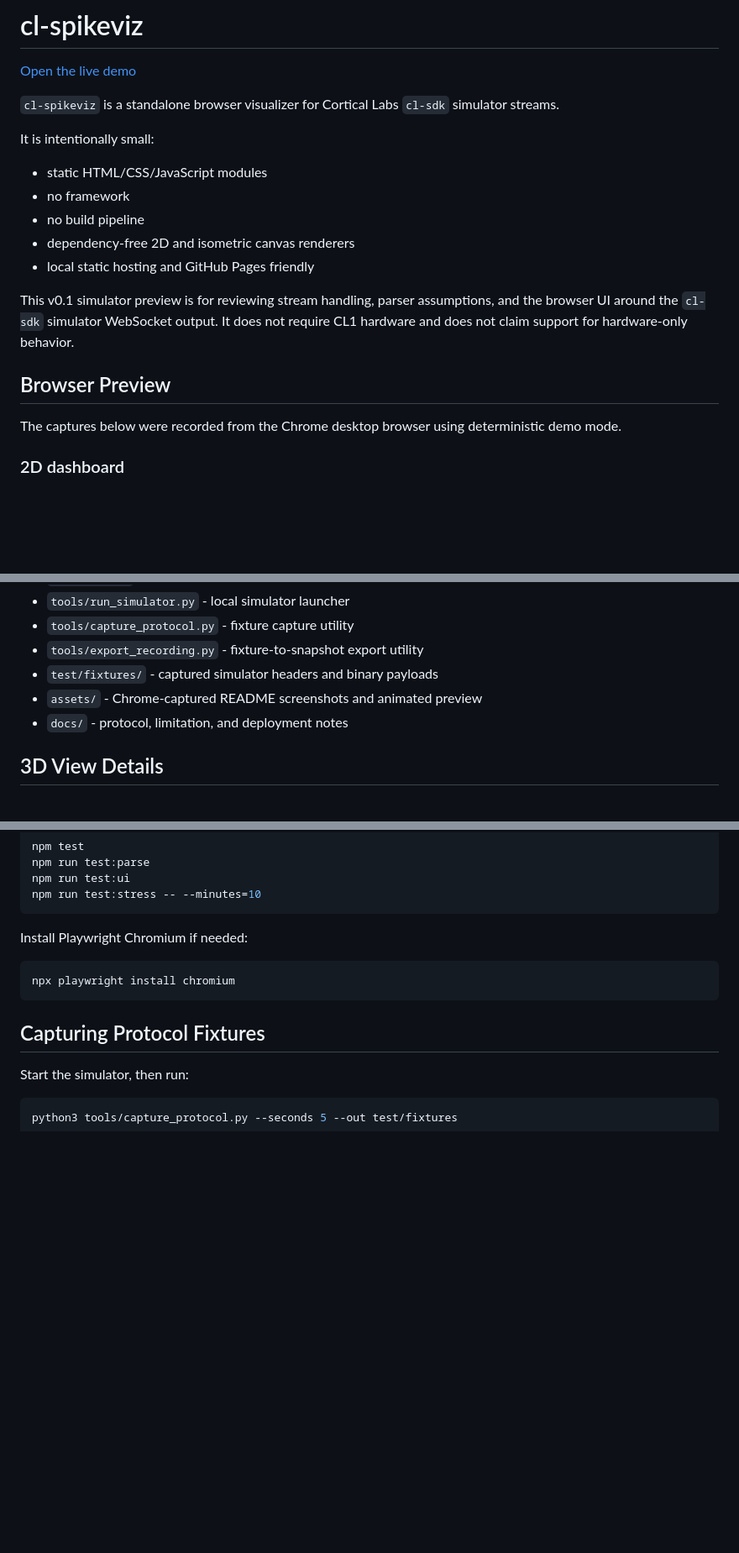
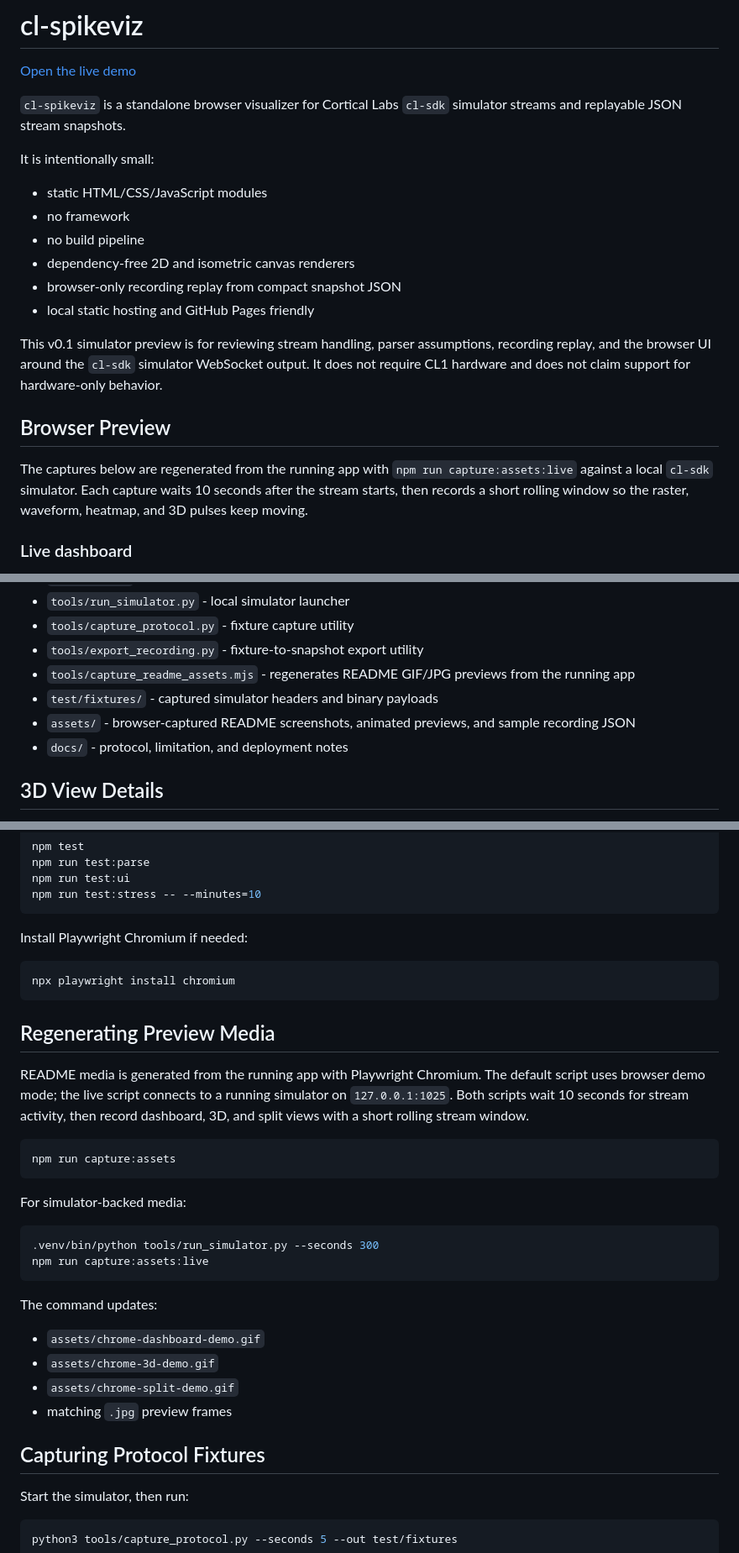
Before and after one commit to MikMikMiller/cl-spikeviz, a Markdown page: README.md, 3 parts joined by grey strips. Shown at 84% size. Rendered like a GitHub page; blank space fills up the shorter version.

Commit message:
docs: refresh project previews

````diff
--- a/README.md
+++ b/README.md
@@ -2,7 +2,7 @@
 
 [Open the live demo](https://mikmikmiller.github.io/cl-spikeviz/?demo=1)
 
-`cl-spikeviz` is a standalone browser visualizer for Cortical Labs `cl-sdk` simulator streams.
+`cl-spikeviz` is a standalone browser visualizer for Cortical Labs `cl-sdk` simulator streams and replayable JSON stream snapshots.
 
 It is intentionally small:
 
@@ -10,13 +10,14 @@ It is intentionally small:
 - no framework
 - no build pipeline
 - dependency-free 2D and isometric canvas renderers
+- browser-only recording replay from compact snapshot JSON
 - local static hosting and GitHub Pages friendly
 
-This v0.1 simulator preview is for reviewing stream handling, parser assumptions, and the browser UI around the `cl-sdk` simulator WebSocket output. It does not require CL1 hardware and does not claim support for hardware-only behavior.
+This v0.1 simulator preview is for reviewing stream handling, parser assumptions, recording replay, and the browser UI around the `cl-sdk` simulator WebSocket output. It does not require CL1 hardware and does not claim support for hardware-only behavior.
 
 ## Browser Preview
 
-The captures below were recorded from the Chrome desktop browser using deterministic demo mode.
+The captures below are regenerated from the running app with `npm run capture:assets:live` against a local `cl-sdk` simulator. Each capture waits 10 seconds after the stream starts, then records a short rolling window so the raster, waveform, heatmap, and 3D pulses keep moving.
 
-### 2D dashboard
+### Live dashboard
 
@@ -194,8 +198,9 @@ CL_SDK_WEBSOCKET_PORT=1025
 - `tools/run_simulator.py` - local simulator launcher
 - `tools/capture_protocol.py` - fixture capture utility
 - `tools/export_recording.py` - fixture-to-snapshot export utility
+- `tools/capture_readme_assets.mjs` - regenerates README GIF/JPG previews from the running app
 - `test/fixtures/` - captured simulator headers and binary payloads
-- `assets/` - Chrome-captured README screenshots and animated preview
+- `assets/` - browser-captured README screenshots, animated previews, and sample recording JSON
 - `docs/` - protocol, limitation, and deployment notes
 
 ## 3D View Details
@@ -240,6 +245,28 @@ Install Playwright Chromium if needed:
 npx playwright install chromium
 ```
 
+## Regenerating Preview Media
+
+README media is generated from the running app with Playwright Chromium. The default script uses browser demo mode; the live script connects to a running simulator on `127.0.0.1:1025`. Both scripts wait 10 seconds for stream activity, then record dashboard, 3D, and split views with a short rolling stream window.
+
+```bash
+npm run capture:assets
+```
+
+For simulator-backed media:
+
+```bash
+.venv/bin/python tools/run_simulator.py --seconds 300
+npm run capture:assets:live
+```
+
+The command updates:
+
+- `assets/chrome-dashboard-demo.gif`
+- `assets/chrome-3d-demo.gif`
+- `assets/chrome-split-demo.gif`
+- matching `.jpg` preview frames
+
 ## Capturing Protocol Fixtures
 
 Start the simulator, then run:
````
Also changed, not shown: other parts of README.md (+7 -4 lines), CHANGELOG.md (+11 -0 lines), docs/GITHUB_PAGES.md (+5 -1 lines), assets/chrome-3d-demo.jpg, assets/chrome-dashboard-demo.jpg, assets/chrome-split-demo.jpg, 8 other files.
